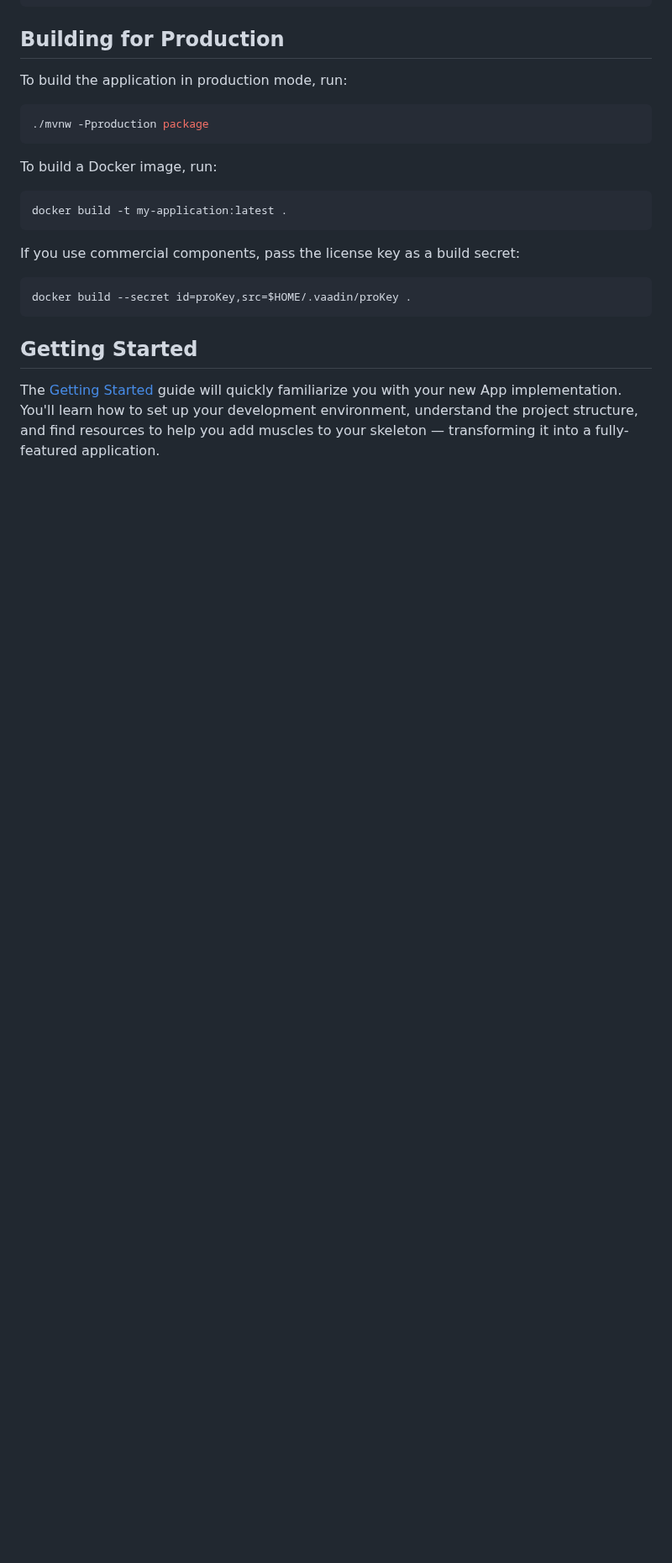
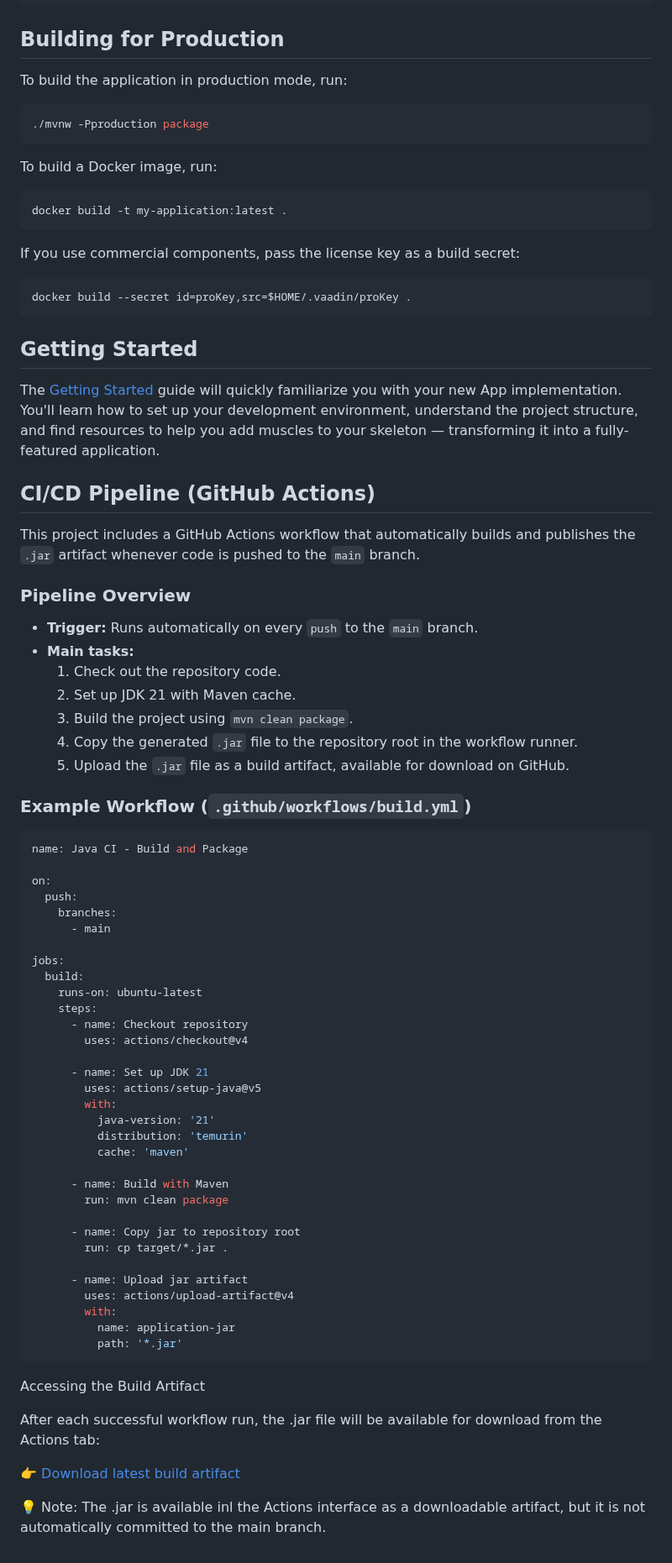
Before and after one commit to LETI-122660/LAB2-SE, a Markdown page: README.md, the part around one of its changes. Shown at 84% size. Rendered like a GitHub page; blank space fills up the shorter version.

Commit message:
added CI/CD relative information on README

````diff
--- a/README.md
+++ b/README.md
@@ -87,3 +82,61 @@ The [Getting Started](https://vaadin.com/docs/latest/getting-started) guide will
 App implementation. You'll learn how to set up your development environment, understand the project
 structure, and find resources to help you add muscles to your skeleton — transforming it into a fully-featured
 application.
+
+## CI/CD Pipeline (GitHub Actions)
+
+This project includes a GitHub Actions workflow that automatically builds and publishes the `.jar` artifact whenever code is pushed to the `main` branch.
+
+### Pipeline Overview
+
+- **Trigger:** Runs automatically on every `push` to the `main` branch.
+- **Main tasks:**
+    1. Check out the repository code.
+    2. Set up JDK 21 with Maven cache.
+    3. Build the project using `mvn clean package`.
+    4. Copy the generated `.jar` file to the repository root in the workflow runner.
+    5. Upload the `.jar` file as a build artifact, available for download on GitHub.
+
+### Example Workflow (`.github/workflows/build.yml`)
+
+```yaml
+name: Java CI - Build and Package
+
+on:
+  push:
+    branches:
+      - main
+
+jobs:
+  build:
+    runs-on: ubuntu-latest
+    steps:
+      - name: Checkout repository
+        uses: actions/checkout@v4
+
+      - name: Set up JDK 21
+        uses: actions/setup-java@v5
+        with:
+          java-version: '21'
+          distribution: 'temurin'
+          cache: 'maven'
+
+      - name: Build with Maven
+        run: mvn clean package
+
+      - name: Copy jar to repository root
+        run: cp target/*.jar .
+
+      - name: Upload jar artifact
+        uses: actions/upload-artifact@v4
+        with:
+          name: application-jar
+          path: '*.jar'
+```
+Accessing the Build Artifact
+
+After each successful workflow run, the .jar file will be available for download from the Actions tab:
+
+👉 [Download latest build artifact](https://github.com/LETI-122660/LAB2-SE/actions/workflows/build.yml)
+
+💡 Note: The .jar is available inl the Actions interface as a downloadable artifact, but it is not automatically committed to the main branch.
````
Also changed, not shown: other parts of README.md (+0 -5 lines).
